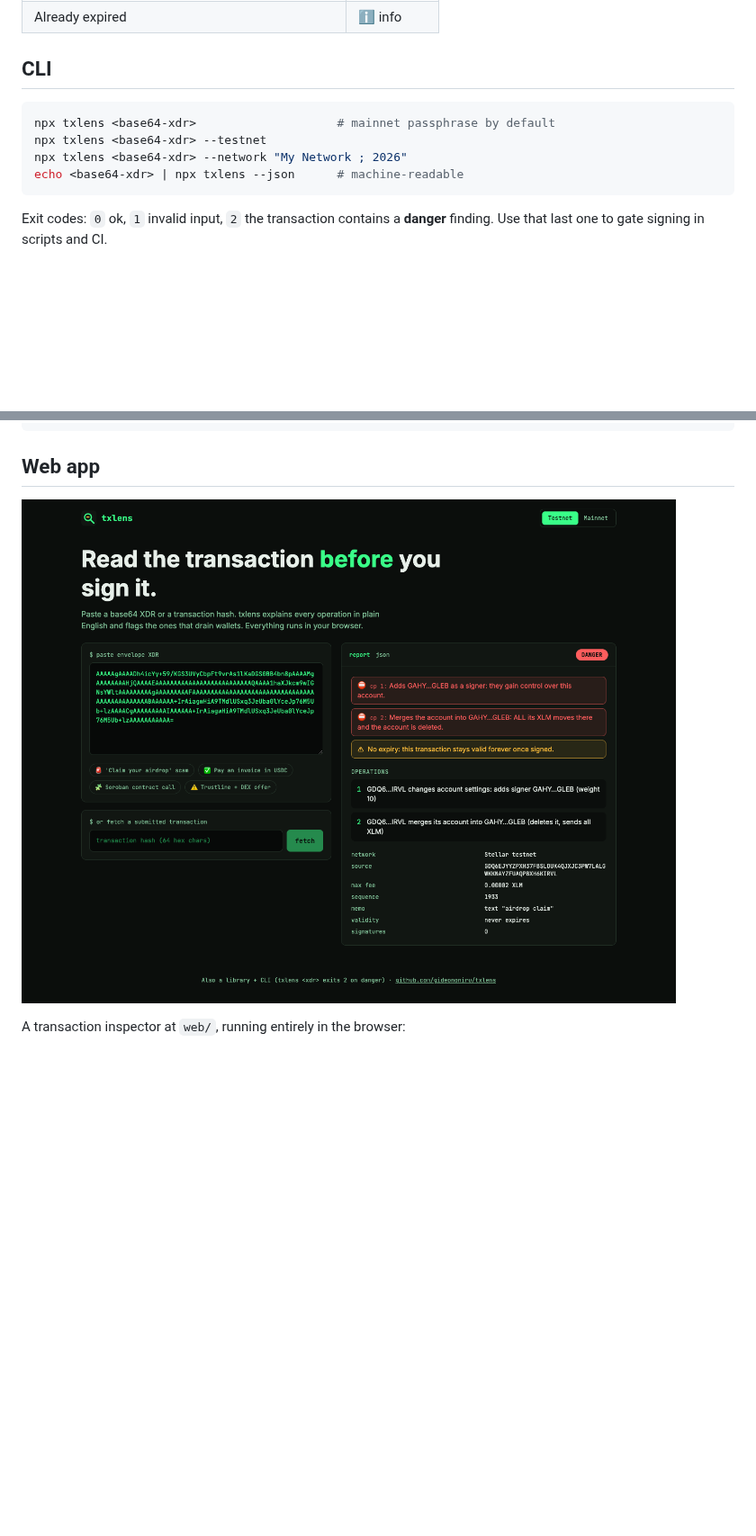
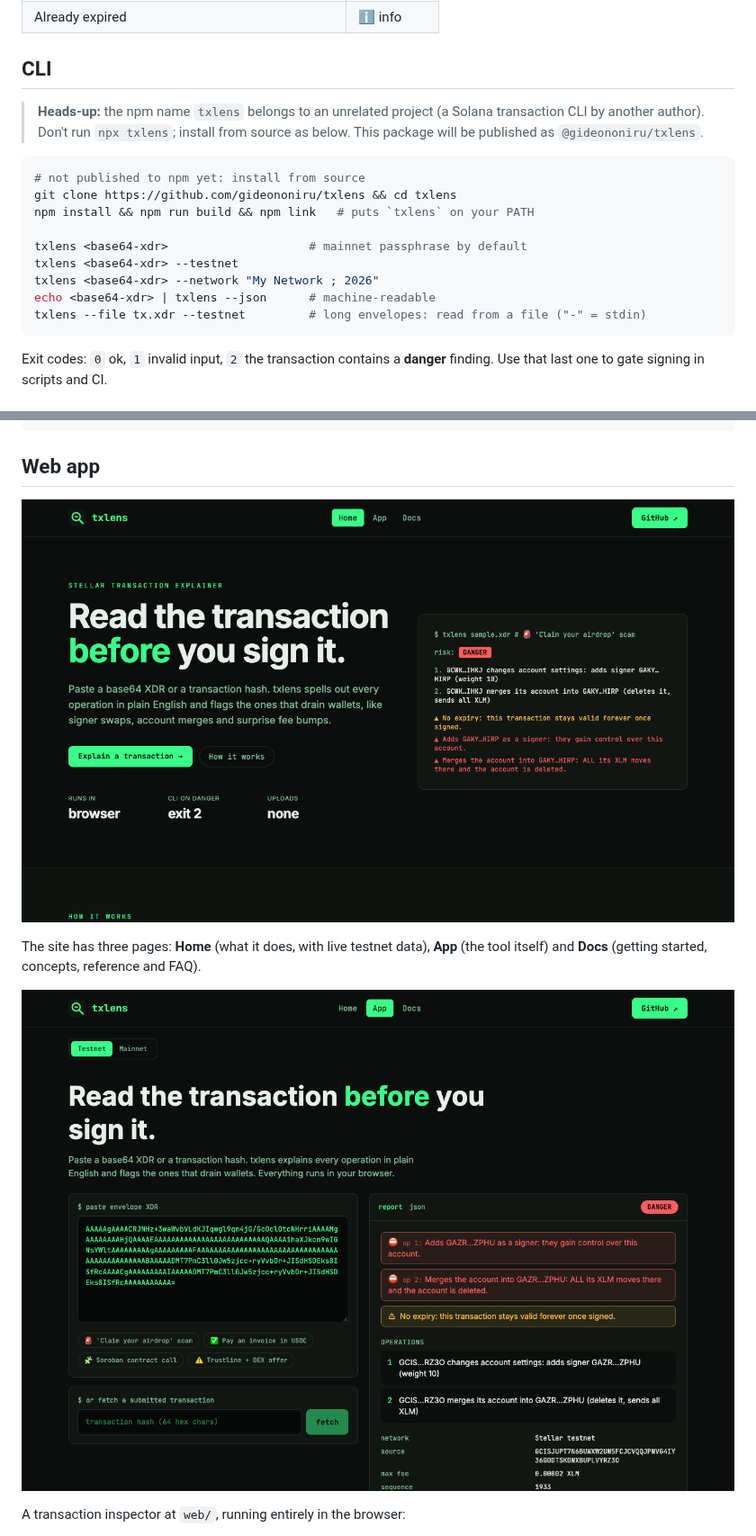
Before and after one commit to gideononiru/txlens, a Markdown page: README.md, 2 parts joined by grey strips. Shown at 90% size. Rendered like a GitHub page; pictures changed too: docs/assets/web-app-page.png (added), docs/assets/web-app.png; blank space fills up the shorter version.

Commit message:
Docs: don't send people to the unrelated npm package
npx txlens runs someone else's Solana tool. Document the from-source
install, note the name clash, and reserve @gideononiru/txlens as the
package name.

````diff
--- a/README.md
+++ b/README.md
@@ -55,11 +55,18 @@ deploys, TTL extensions and restores. Fee-bump envelopes are unwrapped.
 
 ## CLI
 
+> **Heads-up:** the npm name `txlens` belongs to an unrelated project (a Solana transaction CLI by another author). Don't run `npx txlens`; install from source as below. This package will be published as `@gideononiru/txlens`.
+
 ```bash
-npx txlens <base64-xdr>                    # mainnet passphrase by default
-npx txlens <base64-xdr> --testnet
-npx txlens <base64-xdr> --network "My Network ; 2026"
-echo <base64-xdr> | npx txlens --json      # machine-readable
+# not published to npm yet: install from source
+git clone https://github.com/gideononiru/txlens && cd txlens
+npm install && npm run build && npm link   # puts `txlens` on your PATH
+
+txlens <base64-xdr>                    # mainnet passphrase by default
+txlens <base64-xdr> --testnet
+txlens <base64-xdr> --network "My Network ; 2026"
+echo <base64-xdr> | txlens --json      # machine-readable
+txlens --file tx.xdr --testnet         # long envelopes: read from a file ("-" = stdin)
 ```
 
 Exit codes: `0` ok, `1` invalid input, `2` the transaction contains a
@@ -91,6 +98,10 @@ npm run lint && npm run typecheck && npm run build
 ## Web app
 
 ![txlens web app](docs/assets/web-app.png)
+
+The site has three pages: **Home** (what it does, with live testnet data), **App** (the tool itself) and **Docs** (getting started, concepts, reference and FAQ).
+
+![txlens app page](docs/assets/web-app-page.png)
 
 A transaction inspector at `web/`, running entirely in the browser:
 
````
Also changed, not shown: 2 other files.
